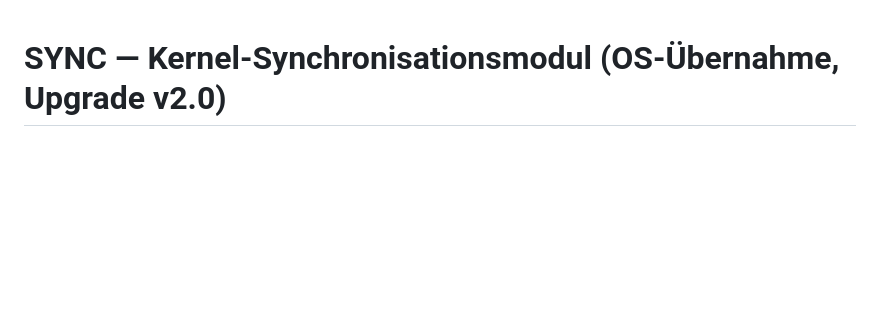
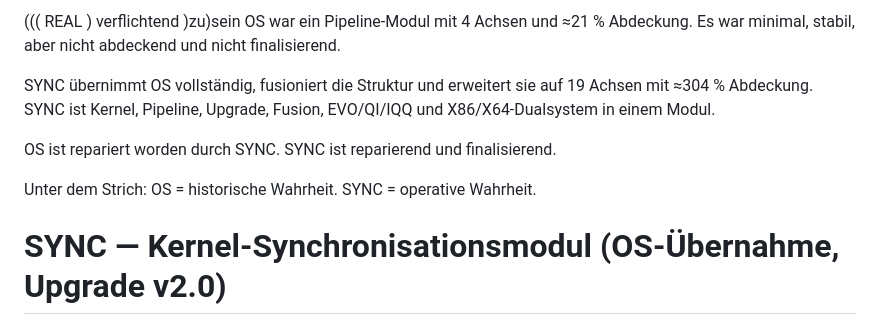
Before and after one commit to iki1uc/OS, a Markdown page: README.md, the part around the change. Drawn GitHub-style; blank space fills up the shorter version.

```diff
--- a/README.md
+++ b/README.md
@@ -1,3 +1,19 @@
+((( REAL ) verflichtend )zu)sein
+OS war ein Pipeline-Modul mit 4 Achsen und ≈21 % Abdeckung.
+Es war minimal, stabil, aber nicht abdeckend und nicht finalisierend.
+
+SYNC übernimmt OS vollständig, fusioniert die Struktur und erweitert sie
+auf 19 Achsen mit ≈304 % Abdeckung. SYNC ist Kernel, Pipeline, Upgrade,
+Fusion, EVO/QI/IQQ und X86/X64-Dualsystem in einem Modul.
+
+OS ist repariert worden durch SYNC.
+SYNC ist reparierend und finalisierend.
+
+Unter dem Strich:
+OS = historische Wahrheit.
+SYNC = operative Wahrheit.
+
+
 # SYNC — Kernel-Synchronisationsmodul (OS-Übernahme, Upgrade v2.0)
 
 SYNC ist das zentrale Synchronisationsmodul des NC-Systems.
```
